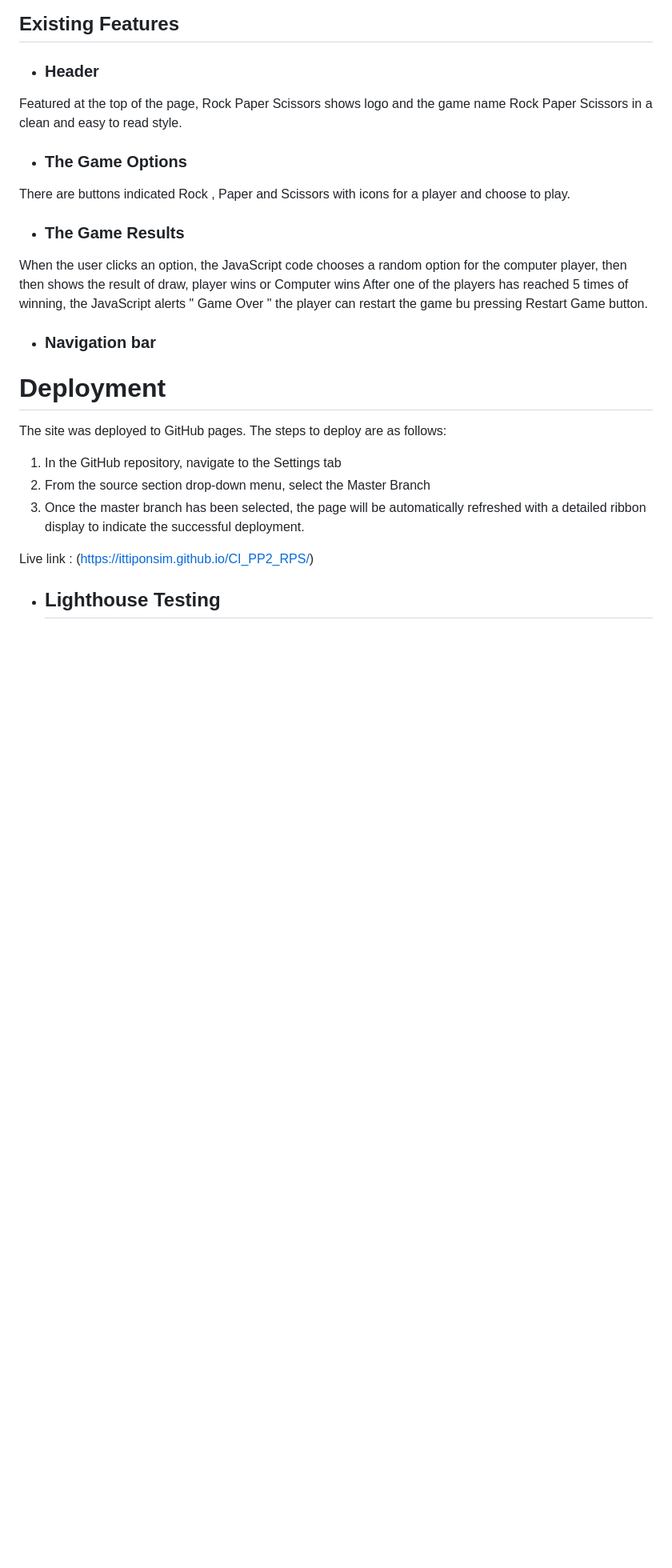
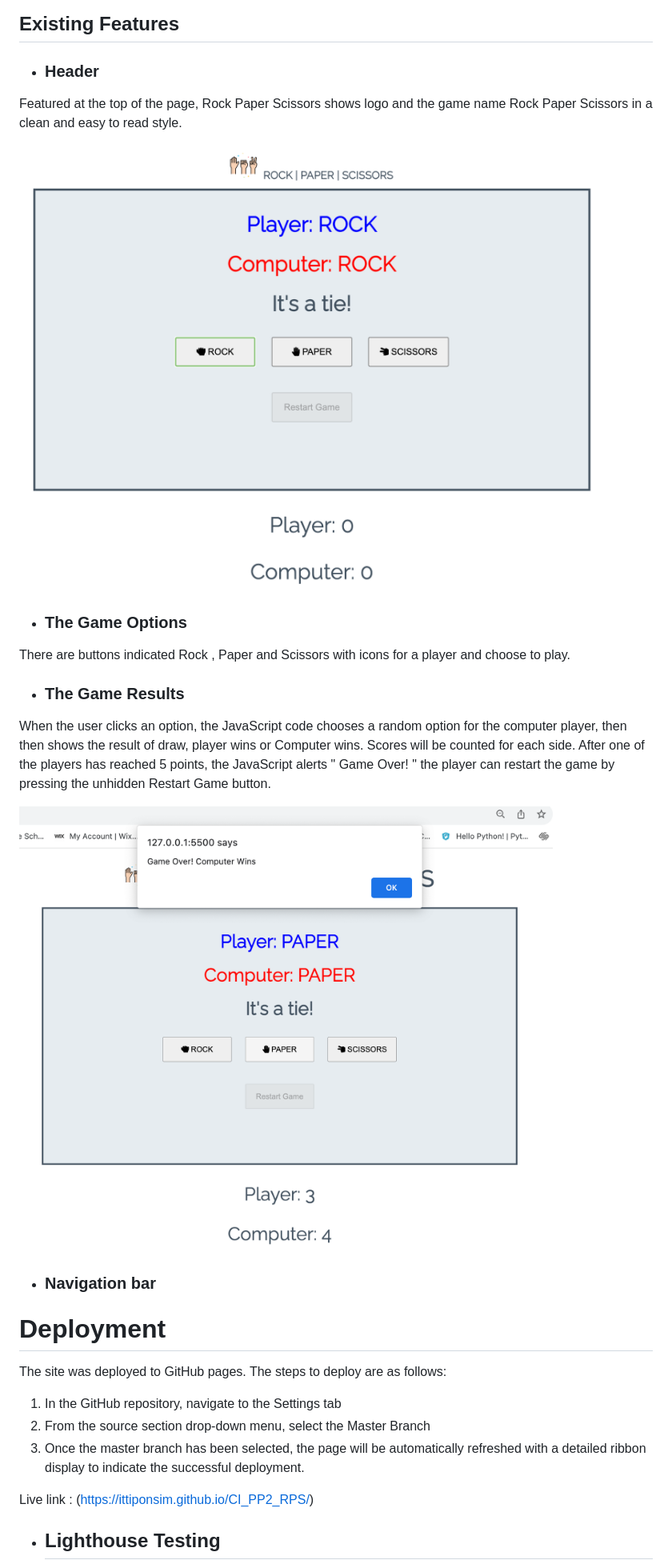
Before and after one commit to ittiponsim/CI_PP2_RPS, a Markdown page: README.md, the part around the change. Shown: that part at 80% size. Drawn GitHub-style; pictures changed too: assets/images/feature2.png (added), assets/images/feature_1.png (added); blank space fills up the shorter version.

Commit message:
add game feature images

```diff
--- a/README.md
+++ b/README.md
@@ -25,13 +25,16 @@ So, are you ready to rock, paper, or scissors your way to victory? Click, choose
 
 * ### Header
 Featured at the top of the page, Rock Paper Scissors shows logo and the game name Rock Paper Scissors in a clean and easy to read style.
+
+![](assets/images/feature_1.png)
 * ### The Game Options
 There are buttons indicated Rock , Paper and Scissors with icons for a player and choose to play.
 * ### The Game Results
-When the user clicks an option, the JavaScript code chooses a random option for the computer player, then then shows the result of draw, player wins or Computer wins
-After one of the players has reached 5 times of winning, the JavaScript alerts " Game Over "
-the player can restart the game bu pressing Restart Game button.
+When the user clicks an option, the JavaScript code chooses a random option for the computer player, then then shows the result of draw, player wins or Computer wins. Scores will be counted for each side.
+After one of the players has reached 5 points, the JavaScript alerts " Game Over! "
+the player can restart the game by pressing the unhidden Restart Game button.
 
+![](assets/images/feature2.png)
 * ### Navigation bar
 
 
```
